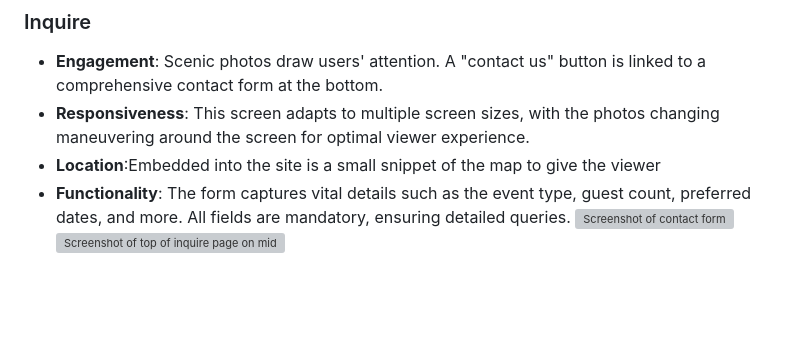
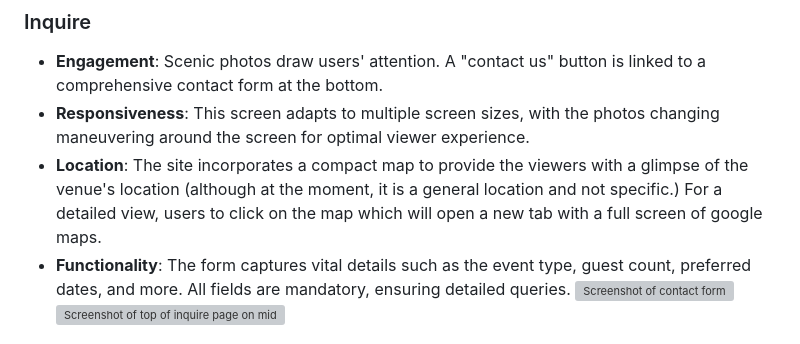
Before and after one commit to SarKetch/Portfolio1, a Markdown page: README.md, the part around the change. GitHub-like rendering; blank space fills up the shorter version; grey boxes are pictures that could not be loaded.

Commit message:
Added wording to README.md file

```diff
--- a/README.md
+++ b/README.md
@@ -35,7 +35,7 @@ The River’s House website is a digital platform designed to showcase a venue s
 
 - **Engagement**: Scenic photos draw users' attention. A "contact us" button is linked to a comprehensive contact form at the bottom.
 - **Responsiveness**: This screen adapts to multiple screen sizes, with the photos changing maneuvering around the screen for optimal viewer experience.
-- **Location**:Embedded into the site is a small snippet of the map to give the viewer
+- **Location**: The site incorporates a compact map to provide the viewers with a glimpse of the venue's location (although at the moment, it is a general location and not specific.) For a detailed view, users to click on the map which will open a new tab with a full screen of google maps.
 - **Functionality**: The form captures vital details such as the event type, guest count, preferred dates, and more. All fields are mandatory, ensuring detailed queries.
 ![Screenshot of contact form](assets/readme.images/contactformfullscreen.webp)![Screenshot of top of inquire page on midsize screen](assets/readme.images/inquiremidsize.webp)
 
```
